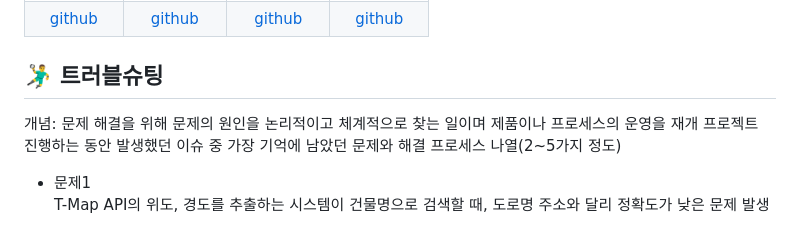
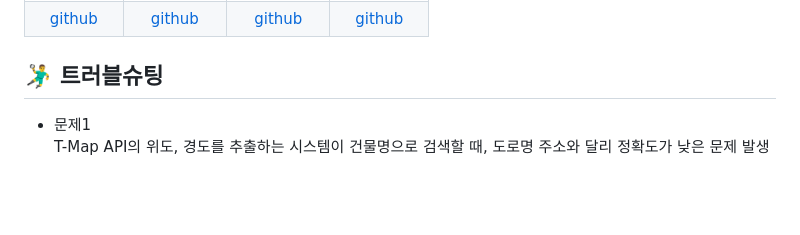
Before and after one commit to 2023-SMHRD-IS-BigData1/JPpalnner, a Markdown page: README.md, the part around one of its changes. GitHub-like rendering; blank space fills up the shorter version.

```diff
--- a/README.md
+++ b/README.md
@@ -132,8 +134,6 @@
 </table>
 
 ## 🤾‍♂️ 트러블슈팅
-개념: 문제 해결을 위해 문제의 원인을 논리적이고 체계적으로 찾는 일이며 제품이나 프로세스의 운영을 재개
-프로젝트 진행하는 동안 발생했던 이슈 중 가장 기억에 남았던 문제와 해결 프로세스 나열(2~5가지 정도)
 
 * 문제1<br>
 T-Map API의 위도, 경도를 추출하는 시스템이 건물명으로 검색할 때, 도로명 주소와 달리 정확도가 낮은 문제 발생<br>
```
Also changed, not shown: other parts of README.md (+3 -1 lines).
